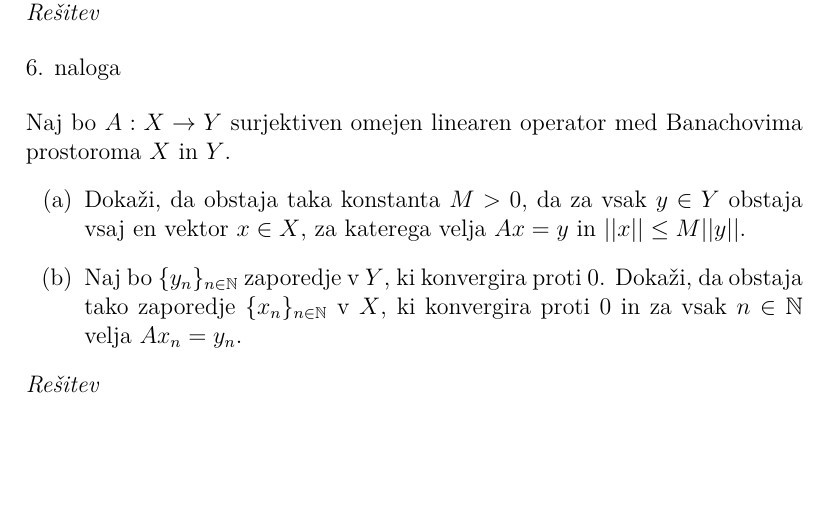
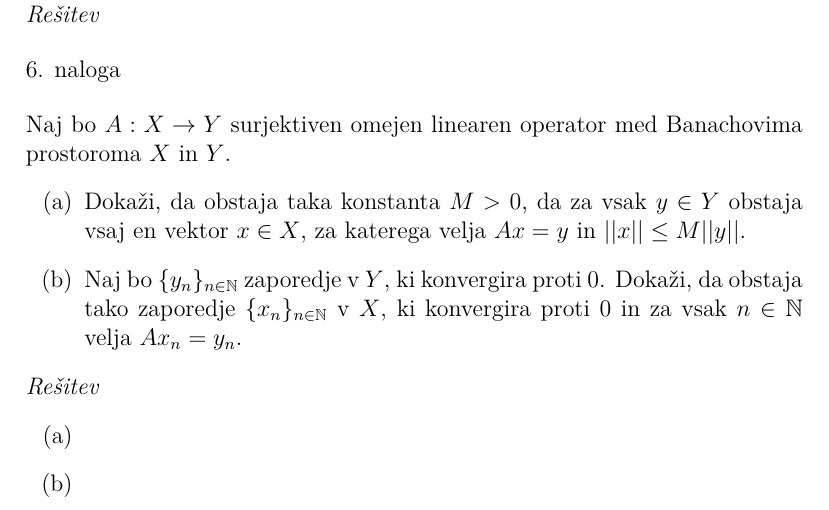
Before and after one commit to KlemenPavlic/FA, a LaTeX document (FA_dn1.tex): part of page 4 of 4, cut so that both start at the same text, the shorter picture padded with empty space. Compiled offline with pdfLaTeX.

Commit message:
Dopolnil

```diff
--- a/FA_dn1.tex
+++ b/FA_dn1.tex
@@ -178,5 +178,9 @@ Naj bo $A:X\rightarrow Y$ surjektiven omejen linearen operator med Banachovima p
 \item[(b)] Naj bo $\{y_n\}_{n\in \N}$ zaporedje v $Y$, ki konvergira proti 0. Dokaži, da obstaja tako zaporedje $\{x_n\}_{n\in \N}$ v $X$, ki konvergira proti 0 in za vsak $n\in \N$ velja $Ax_n = y_n$.
 \end{enumerate}
 \emph{Rešitev}
+\begin{enumerate}
+\item[(a)]
+\item[(b)]
+\end{enumerate}
 
 \end{document}
```
